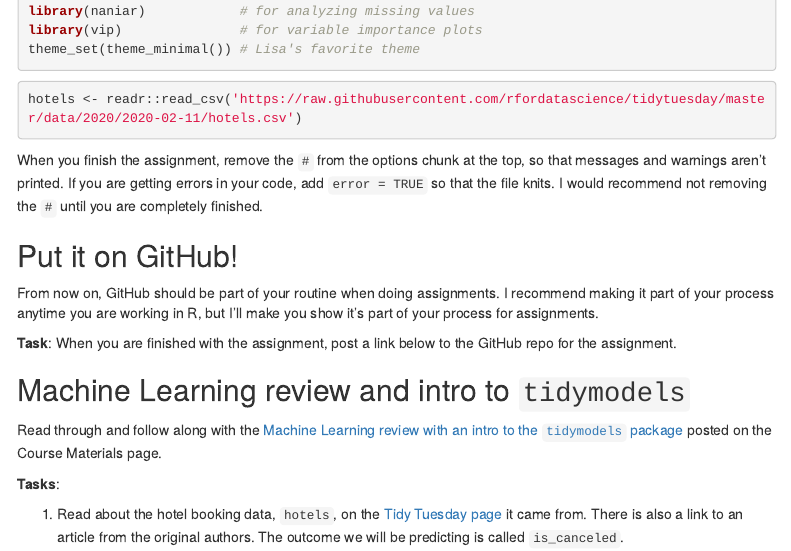
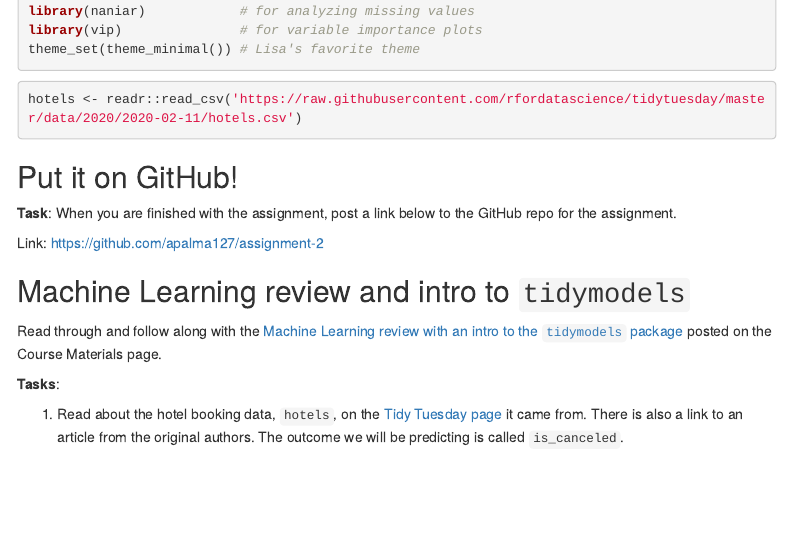
Before and after one commit to apalma127/assignment-2, an R Markdown document (02_assignment_PALMA.Rmd): the page in a window 1100 px wide, from 120 px down. Rendered offline with R 4.5, knitr and Pandoc, with nearby package versions; the code chunks are not run, so their results and figures are left out; menus at the side of the page are left out.

Commit message:
completed task #1

````diff
--- a/02_assignment_PALMA.Rmd
+++ b/02_assignment_PALMA.Rmd
@@ -24,14 +24,11 @@ theme_set(theme_minimal()) # Lisa's favorite theme
 hotels <- readr::read_csv('https://raw.githubusercontent.com/rfordatascience/tidytuesday/master/data/2020/2020-02-11/hotels.csv')
 ```
 
-
-When you finish the assignment, remove the `#` from the options chunk at the top, so that messages and warnings aren't printed. If you are getting errors in your code, add `error = TRUE` so that the file knits. I would recommend not removing the `#` until you are completely finished.
-
 ## Put it on GitHub!
 
-From now on, GitHub should be part of your routine when doing assignments. I recommend making it part of your process anytime you are working in R, but I'll make you show it's part of your process for assignments.
+**Task**: When you are finished with the assignment, post a link below to the GitHub repo for the assignment.
 
-**Task**: When you are finished with the assignment, post a link below to the GitHub repo for the assignment.
+Link:  https://github.com/apalma127/assignment-2
 
 
 ## Machine Learning review and intro to `tidymodels`
````
Also changed, not shown: 02_assignment_PALMA.Rmd (7 more changed lines).
